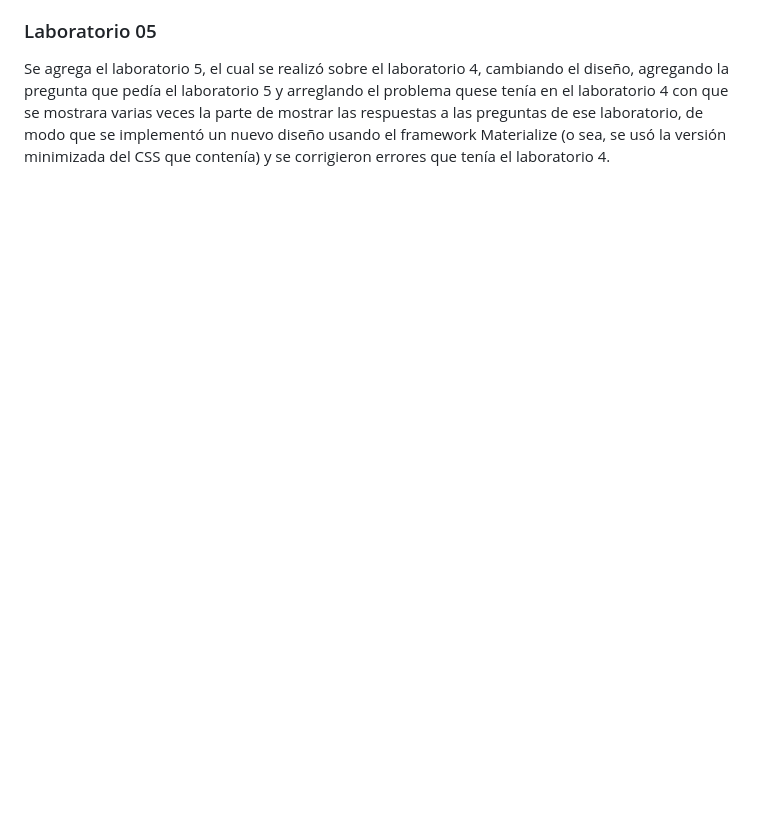
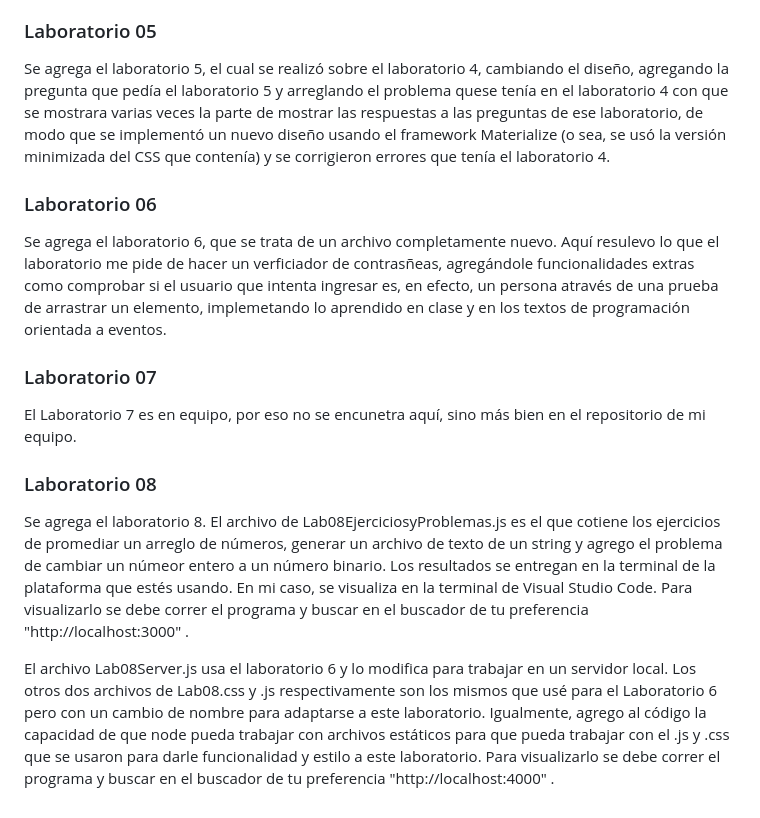
Before and after one commit to JorgeManuelOyoqui/ConstruccionDeSoftwareYTomaDeDecisiones, a Markdown page: README.md, the part around the change. Drawn GitHub-style; blank space fills up the shorter version.

```diff
--- a/README.md
+++ b/README.md
@@ -17,3 +17,14 @@ Se agrega un archivo completamente nuevo para el laboratorio 4, donde implemento
 
 ### Laboratorio 05
 Se agrega el laboratorio 5, el cual se realizó sobre el laboratorio 4, cambiando el diseño, agregando la pregunta que pedía el laboratorio 5 y arreglando el problema quese tenía en el laboratorio 4 con que se mostrara varias veces la parte de mostrar las respuestas a las preguntas de ese laboratorio, de modo que se implementó un nuevo diseño usando el framework Materialize (o sea, se usó la versión minimizada del CSS que contenía) y se corrigieron errores que tenía el laboratorio 4.
+
+### Laboratorio 06
+Se agrega el laboratorio 6, que se trata de un archivo completamente nuevo. Aquí resulevo lo que el laboratorio me pide de hacer un verficiador de contrasñeas, agregándole funcionalidades extras como comprobar si el usuario que intenta ingresar es, en efecto, un persona  através de una prueba de arrastrar un elemento, implemetando lo aprendido en clase y en los textos de programación orientada a eventos.
+
+### Laboratorio 07
+El Laboratorio 7 es en equipo, por eso no se encunetra aquí, sino más bien en el repositorio de mi equipo.
+
+### Laboratorio 08
+Se agrega el laboratorio 8. El archivo de Lab08EjerciciosyProblemas.js es el que cotiene los ejercicios de promediar un arreglo de números, generar un archivo de texto de un string y agrego el problema de cambiar un númeor entero a un número binario. Los resultados se entregan en la terminal de la plataforma que estés usando. En mi caso, se visualiza en la terminal de Visual Studio Code. Para visualizarlo se debe correr el programa y buscar en el buscador de tu preferencia "http://localhost:3000" .
+
+El archivo Lab08Server.js usa el laboratorio 6 y lo modifica para trabajar en un servidor local. Los otros dos archivos de Lab08.css y .js respectivamente son los mismos que usé para el Laboratorio 6 pero con un cambio de nombre para adaptarse a este laboratorio. Igualmente, agrego al código la capacidad de que node pueda trabajar con archivos estáticos para que pueda trabajar con el .js y .css que se usaron para darle funcionalidad y estilo a este laboratorio. Para visualizarlo se debe correr el programa y buscar en el buscador de tu preferencia "http://localhost:4000" .
```
